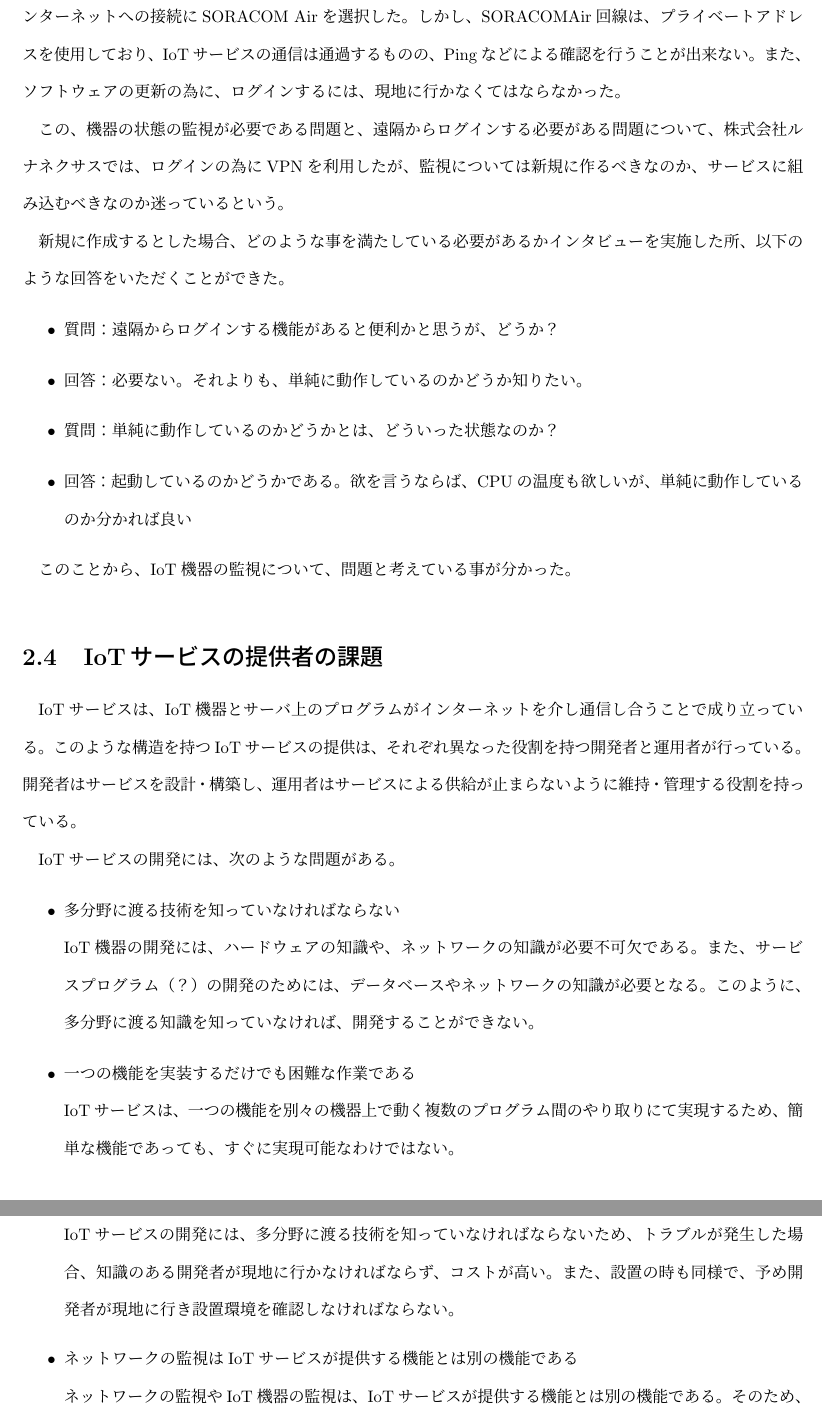
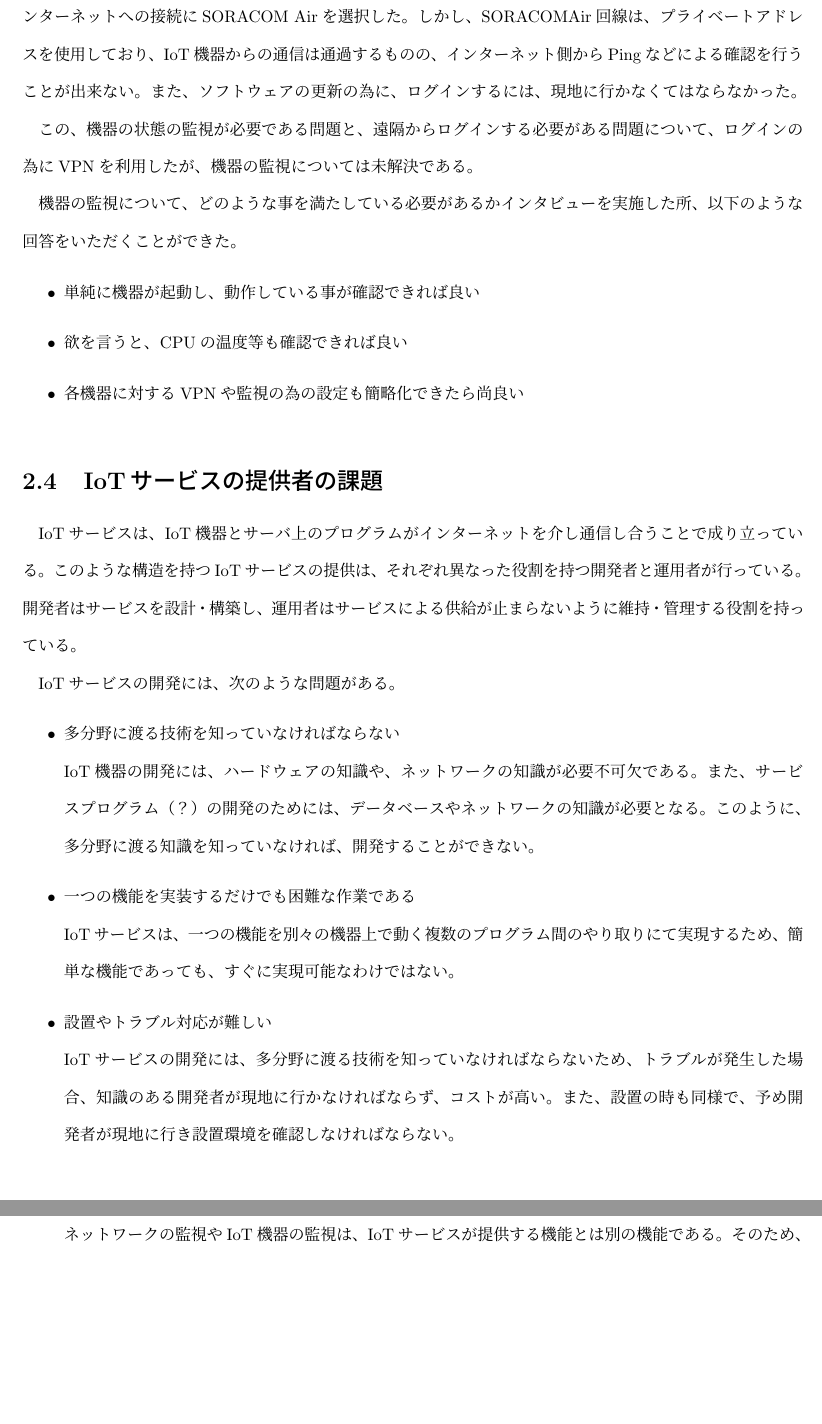
Before and after one commit to miyasakakoki/MasterThesis, a LaTeX thesis (thesis.tex, which reads lunanexus.tex): two parts of pages 16 and 17 of 43, joined at a grey line, cut so that both start at the same text, the shorter picture padded with empty space. Compiled offline with pLaTeX and dvipdfmx; a LaTeX package or settings file that is missing is left out.

Commit message:
ルナネクサスさん事例を修正

```diff
--- a/lunanexus.tex
+++ b/lunanexus.tex
@@ -27,21 +27,18 @@ SORACOM Airとは、後術するIoT機器向けのインターネット接続サ
 
 太陽光発電所は僻地にあることが多いので、利用できるネットワークが無いことが多い。
 このことから、インターネットへの接続にSORACOM Airを選択した。
-しかし、SORACOMAir回線は、プライベートアドレスを使用しており、IoTサービスの通信は通過するものの、Pingなどによる確認を行うことが出来ない。
+しかし、SORACOMAir回線は、プライベートアドレスを使用しており、IoT機器からの通信は通過するものの、インターネット側からPingなどによる確認を行うことが出来ない。
 また、ソフトウェアの更新の為に、ログインするには、現地に行かなくてはならなかった。
 
-この、機器の状態の監視が必要である問題と、遠隔からログインする必要がある問題について、
-株式会社ルナネクサスでは、ログインの為にVPNを利用したが、監視については新規に作るべきなのか、サービスに組み込むべきなのか迷っているという。
+この、機器の状態の監視が必要である問題と、遠隔からログインする必要がある問題について、ログインの為にVPNを利用したが、
+機器の監視については未解決である。
 
-新規に作成するとした場合、どのような事を満たしている必要があるかインタビューを実施した所、以下のような回答をいただくことができた。
+機器の監視について、どのような事を満たしている必要があるかインタビューを実施した所、以下のような回答をいただくことができた。
 \begin{itemize}
-\item 質問：遠隔からログインする機能があると便利かと思うが、どうか？
-\item 回答：必要ない。それよりも、単純に動作しているのかどうか知りたい。
-\item 質問：単純に動作しているのかどうかとは、どういった状態なのか？
-\item 回答：起動しているのかどうかである。欲を言うならば、CPUの温度も欲しいが、単純に動作しているのか分かれば良い
+\item 単純に機器が起動し、動作している事が確認できれば良い
+\item 欲を言うと、CPUの温度等も確認できれば良い
+\item 各機器に対するVPNや監視の為の設定も簡略化できたら尚良い
 \end{itemize}
-
-このことから、IoT機器の監視について、問題と考えている事が分かった。
 
 \begin{comment}
 開発者の役に立つとは、どういうことなのか、
```
Also changed, not shown: issue.tex (+1 -1 lines), okamoto.tex (+2 -1 lines).
